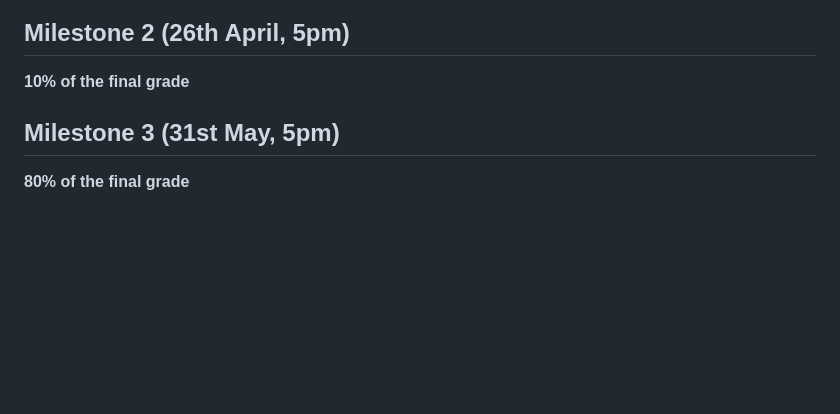
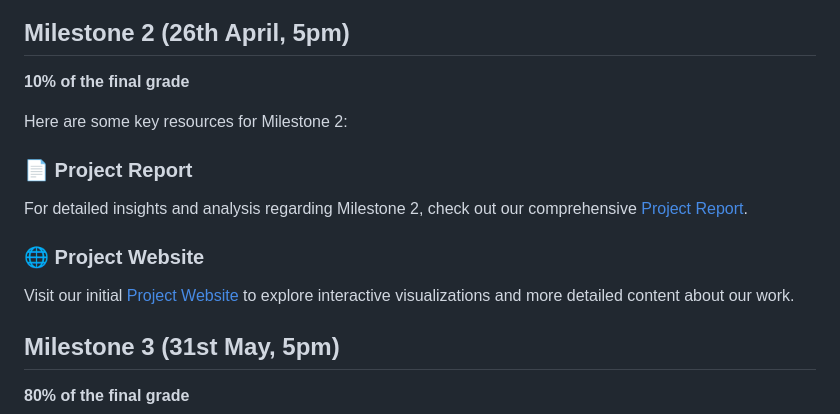
Before and after one commit to com-480-data-visualization/project-2024-datatouille, a Markdown page: README.md, the part around one of its changes. Rendered like a GitHub page; blank space fills up the shorter version.

```diff
--- a/README.md
+++ b/README.md
@@ -134,6 +134,16 @@ By combining the past approaches and providing a platform to visualize both the
 
 **10% of the final grade**
 
+Here are some key resources for Milestone 2:
+
+### 📄 Project Report
+For detailed insights and analysis regarding Milestone 2, check out our comprehensive [Project Report](https://github.com/com-480-data-visualization/project-2024-datatouille/blob/main/milestone2/com480_datatouille_milestone2.pdf).
+
+### 🌐 Project Website
+Visit our initial [Project Website](https://com-480-data-visualization.github.io/project-2024-datatouille/index.html) to explore interactive visualizations and more detailed content about our work.
+
+
+
 
 ## Milestone 3 (31st May, 5pm)
 
```
Also changed, not shown: other parts of README.md (+1 -1 lines).
